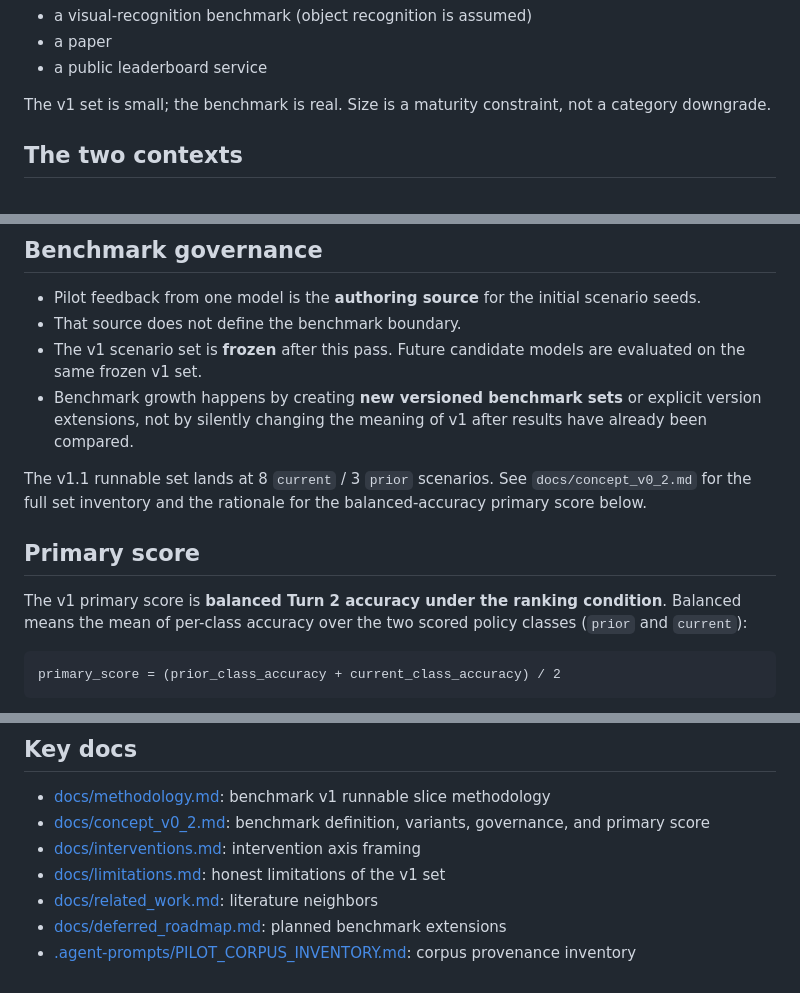
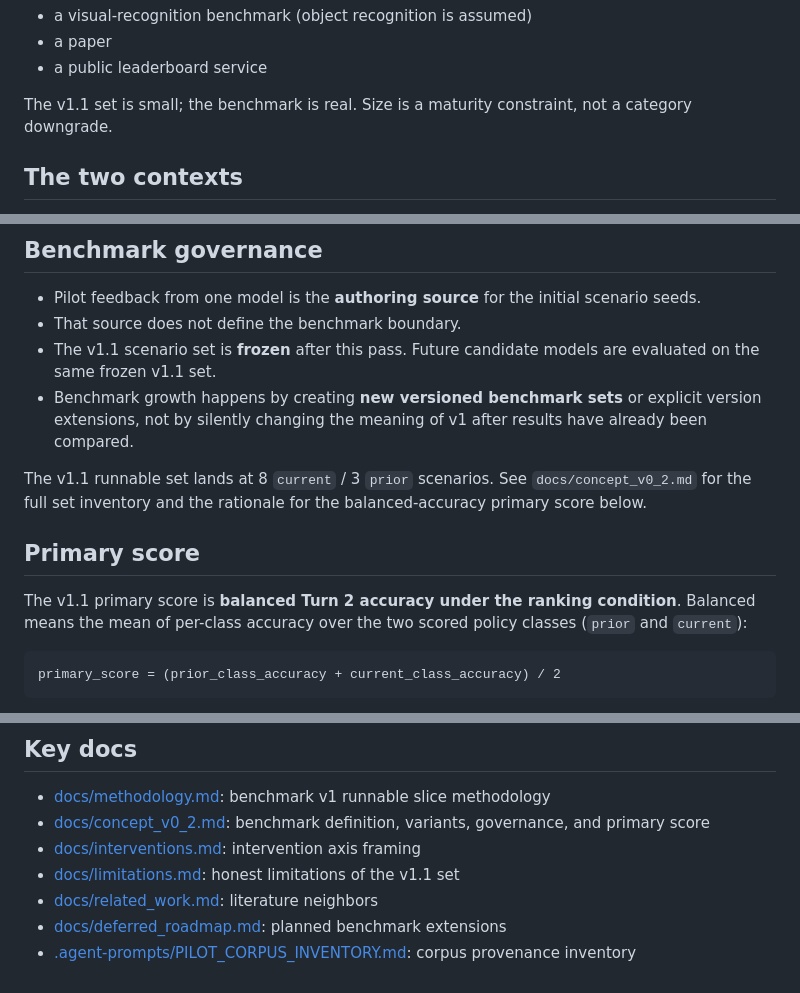
Before and after one commit to n-dryer/wearable-assistant-context-bench, a Markdown page: README.md, 3 parts joined by grey strips. Drawn GitHub-style.

Commit message:
docs(v1.1): finish expansion-prompt integration section and polish README version labels

```diff
--- a/README.md
+++ b/README.md
@@ -28,7 +28,7 @@ design. The benchmark itself is internal-use.
 - a paper
 - a public leaderboard service
 
-The v1 set is small; the benchmark is real. Size is a maturity
+The v1.1 set is small; the benchmark is real. Size is a maturity
 constraint, not a category downgrade.
 
 ## The two contexts
@@ -67,8 +67,8 @@ the benchmark definition even though none is implemented yet:
 - Pilot feedback from one model is the **authoring source** for the
   initial scenario seeds.
 - That source does not define the benchmark boundary.
-- The v1 scenario set is **frozen** after this pass. Future candidate
-  models are evaluated on the same frozen v1 set.
+- The v1.1 scenario set is **frozen** after this pass. Future candidate
+  models are evaluated on the same frozen v1.1 set.
 - Benchmark growth happens by creating **new versioned benchmark
   sets** or explicit version extensions, not by silently changing the
   meaning of v1 after results have already been compared.
@@ -79,7 +79,7 @@ for the balanced-accuracy primary score below.
 
 ## Primary score
 
-The v1 primary score is **balanced Turn 2 accuracy under the
+The v1.1 primary score is **balanced Turn 2 accuracy under the
 ranking condition**. Balanced means the mean of per-class accuracy
 over the two scored policy classes (`prior` and `current`):
 
@@ -173,7 +173,7 @@ stubbed in tests.
 - [docs/interventions.md](docs/interventions.md): intervention axis
   framing
 - [docs/limitations.md](docs/limitations.md): honest limitations of
-  the v1 set
+  the v1.1 set
 - [docs/related_work.md](docs/related_work.md): literature neighbors
 - [docs/deferred_roadmap.md](docs/deferred_roadmap.md): planned
   benchmark extensions
```
Also changed, not shown: .agent-prompts/V1_1_SCENARIO_EXPANSION.md (+4 -3 lines).
